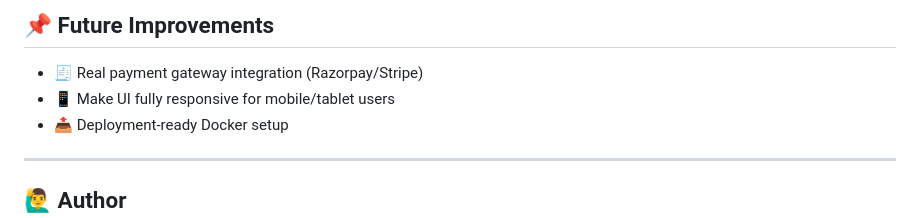
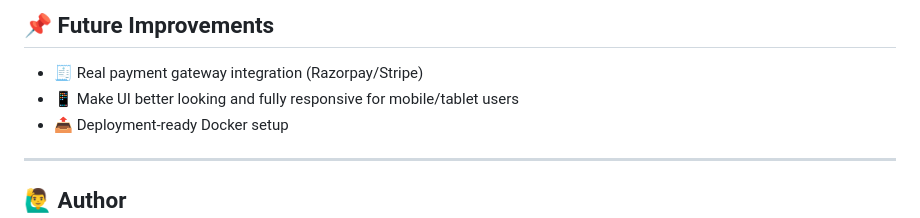
Before and after one commit to adityambati/LMS-v2-MAD2, a Markdown page: README.md, the part around the change. Rendered like a GitHub page.

```diff
--- a/README.md
+++ b/README.md
@@ -159,7 +159,7 @@ celery -A app:celery_app beat -l INFO
 ## 📌 Future Improvements
 
 - 🧾 Real payment gateway integration (Razorpay/Stripe)
-- 📱 Make UI fully responsive for mobile/tablet users
+- 📱 Make UI better looking and fully responsive for mobile/tablet users
 - 📤 Deployment-ready Docker setup
 
 ---
```
